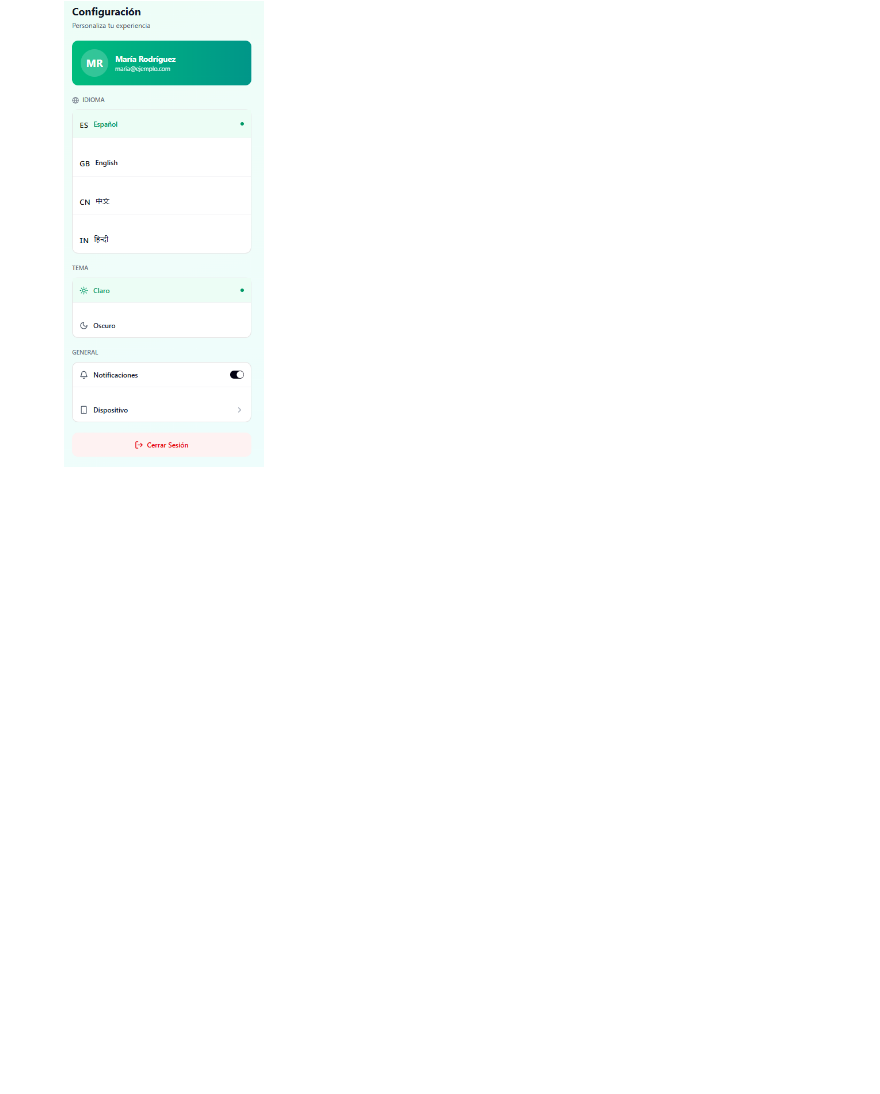
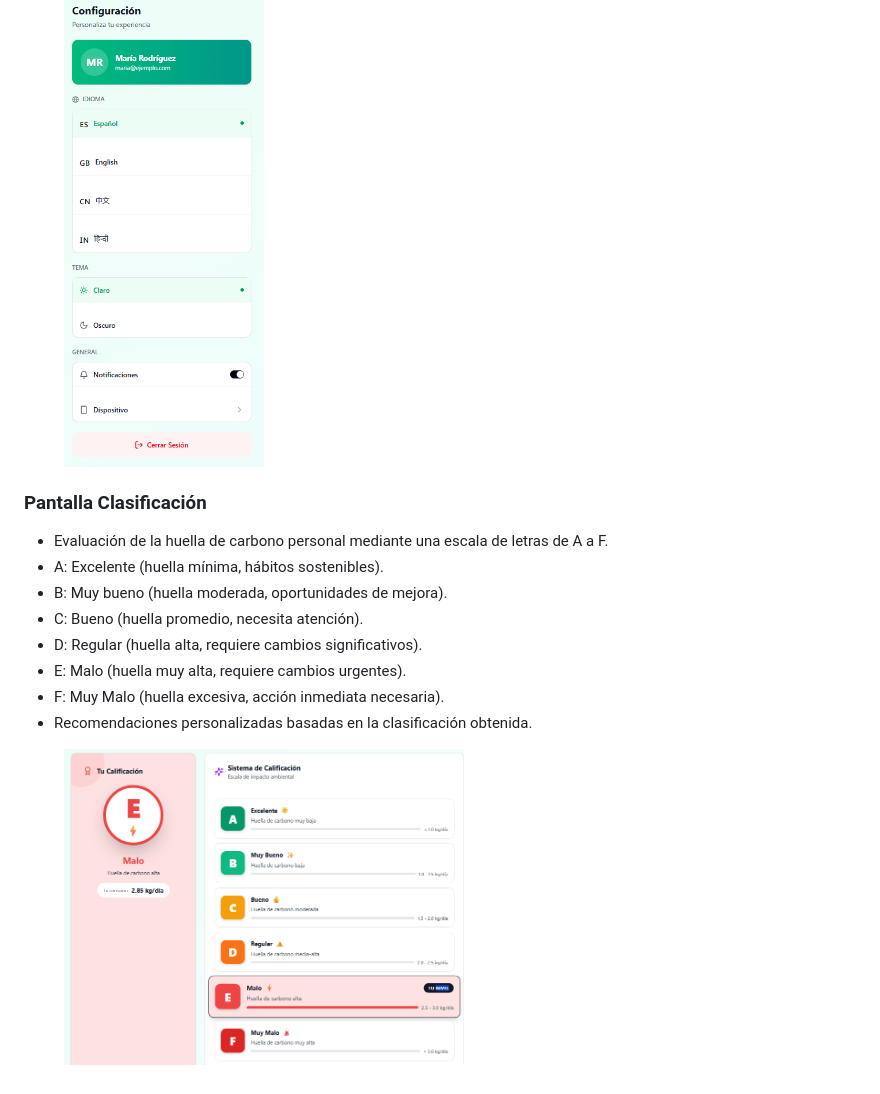
Before and after one commit to Ecodigithon/NetZero, a Markdown page: README.md, the part around the change printed below. GitHub-like rendering; pictures changed too: resources/drawables/pantallaClasificacion.png (added); blank space fills up the shorter version.

```diff
--- a/README.md
+++ b/README.md
@@ -96,3 +123,20 @@ Documento de alcance de la aplicacion en donde se especifica la serie de especif
     <img src="resources/drawables/PantallaConfiguracion.png" alt="Pantalla de login de la app" width="200"/>
   </figure>
 </div>
+
+### Pantalla Clasificación
+
+- Evaluación de la huella de carbono personal mediante una escala de letras de A a F.
+- A: Excelente (huella mínima, hábitos sostenibles).
+- B: Muy bueno (huella moderada, oportunidades de mejora).
+- C: Bueno (huella promedio, necesita atención).
+- D: Regular (huella alta, requiere cambios significativos).
+- E: Malo (huella muy alta, requiere cambios urgentes).
+- F: Muy Malo (huella excesiva, acción inmediata necesaria).
+- Recomendaciones personalizadas basadas en la clasificación obtenida.
+
+<div style="display: flex; justify-content: center; gap: 40px; margin-bottom: 30px;">
+  <figure style="text-align: center;">
+    <img src="resources/drawables/pantallaClasificacion.png" alt="Pantalla Clasificación" width="400"/>
+  </figure>
+</div>
```
Also changed, not shown: other parts of README.md (+34 -7 lines), resources/drawables/pantallaEstadisticasWeb.png (added), resources/drawables/pantallaPrincipalWeb.png (added), 2 other files.
